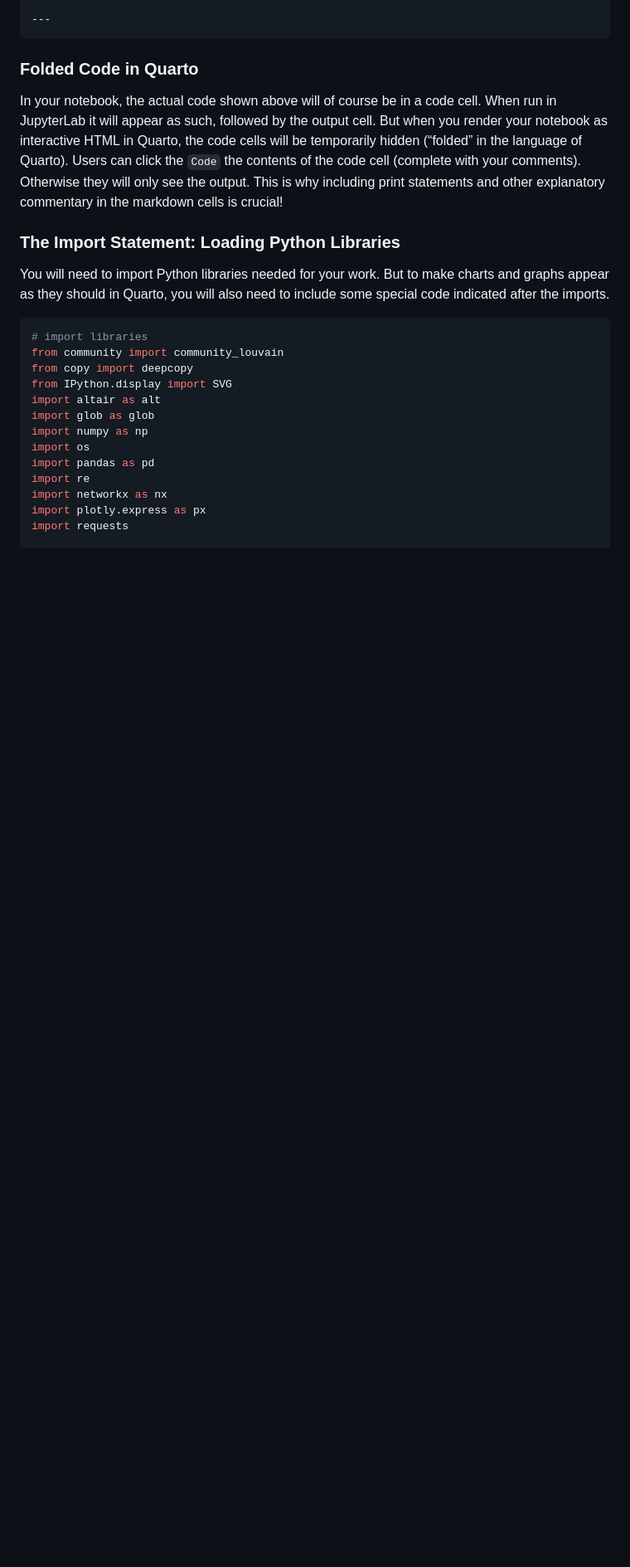
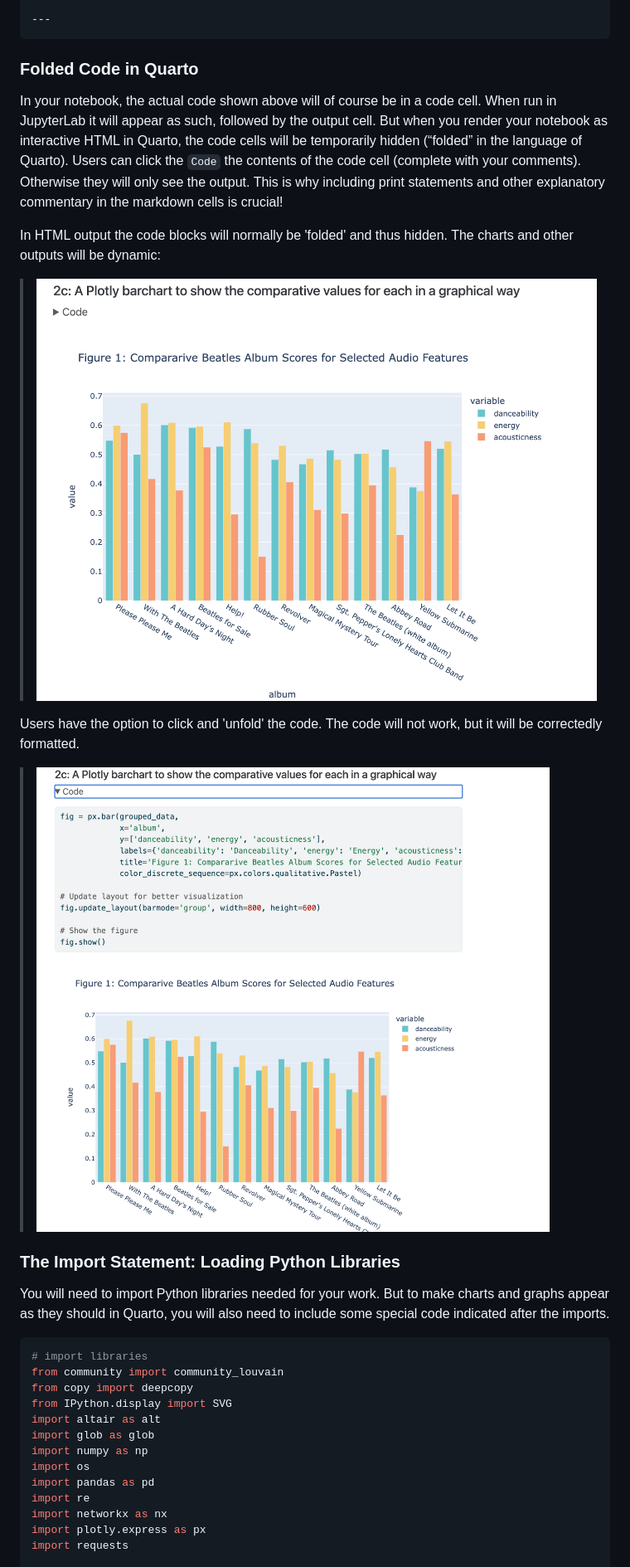
Before and after one commit to RichardFreedman/music_style_guide, a Markdown page: sections/11_jupyter_notebook_style_guide.md, the part around the change. Shown at 83% size. GitHub-like rendering; pictures changed too: images/folded.png (added), images/unfolded.png (added); blank space fills up the shorter version.

Commit message:
add images for fold

```diff
--- a/sections/11_jupyter_notebook_style_guide.md
+++ b/sections/11_jupyter_notebook_style_guide.md
@@ -64,6 +64,15 @@ language of Quarto). Users can click the `Code` the contents of the code
 cell (complete with your comments). Otherwise they will only see the
 output. This is why including print statements and other explanatory
 commentary in the markdown cells is crucial!
+
+In HTML output the code blocks will normally be 'folded' and thus hidden.  The charts and other outputs will be dynamic:
+
+>![alt text](../images/folded.png)
+
+Users have the option to click and 'unfold' the code.  The code will not work, but it will be correctedly formatted.
+
+>![alt text](../images/unfolded.png)
+
 
 ### The Import Statement: Loading Python Libraries
 
```
